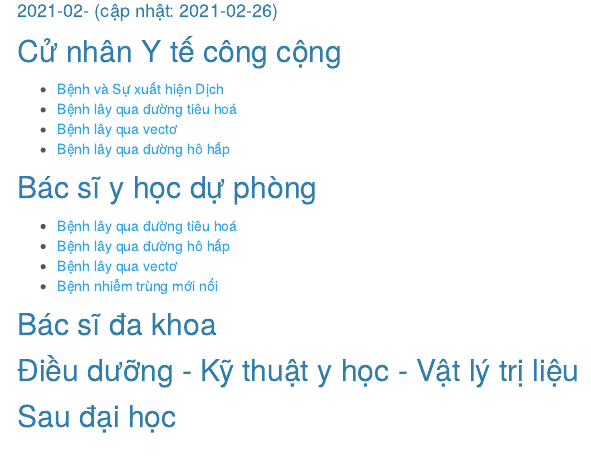
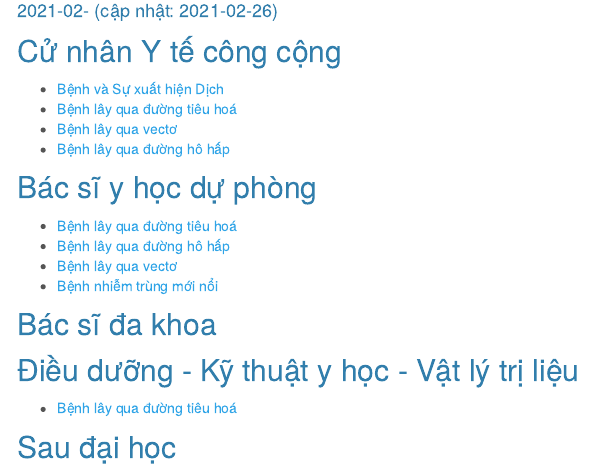
Before and after one commit to DECIDELab/DTHBTN, an R Markdown document (analysis/slide.Rmd): the page in a window 1100 px wide, from 170 px down. Rendered offline with R 4.5, knitr and Pandoc, with nearby package versions; menus at the side of the page are left out.

Commit message:
Add slides for LTDD19

```diff
--- a/analysis/slide.Rmd
+++ b/analysis/slide.Rmd
@@ -23,9 +23,10 @@ output:
 * [Bệnh lây qua vectơ](https://decidelab.github.io/DTHBTN/slides/Slide_DTHBTN_BV_YHDP_20210226.html)
 * [Bệnh nhiễm trùng mới nổi](https://decidelab.github.io/DTHBTN/slides/Slide_DTHBTN_EID_YHDP_20210226.html)
 
-
 ## Bác sĩ đa khoa
 
 ## Điều dưỡng - Kỹ thuật y học - Vật lý trị liệu
 
+* [Bệnh lây qua đường tiêu hoá](https://decidelab.github.io/DTHBTN/slides/Slide_DTHBTN_BTH_LTDD19_20210226.html)
+
 ## Sau đại học
```
